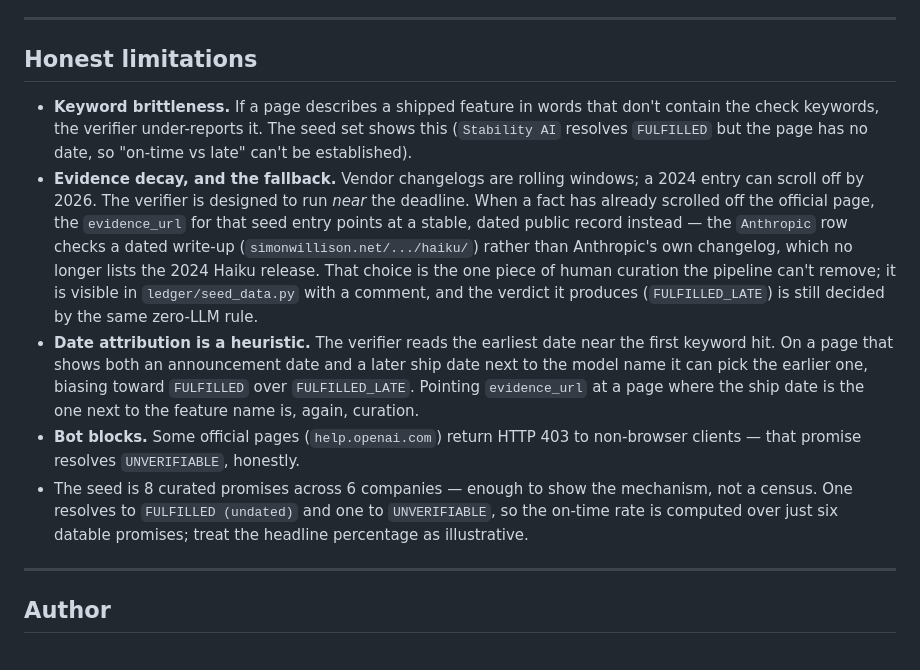
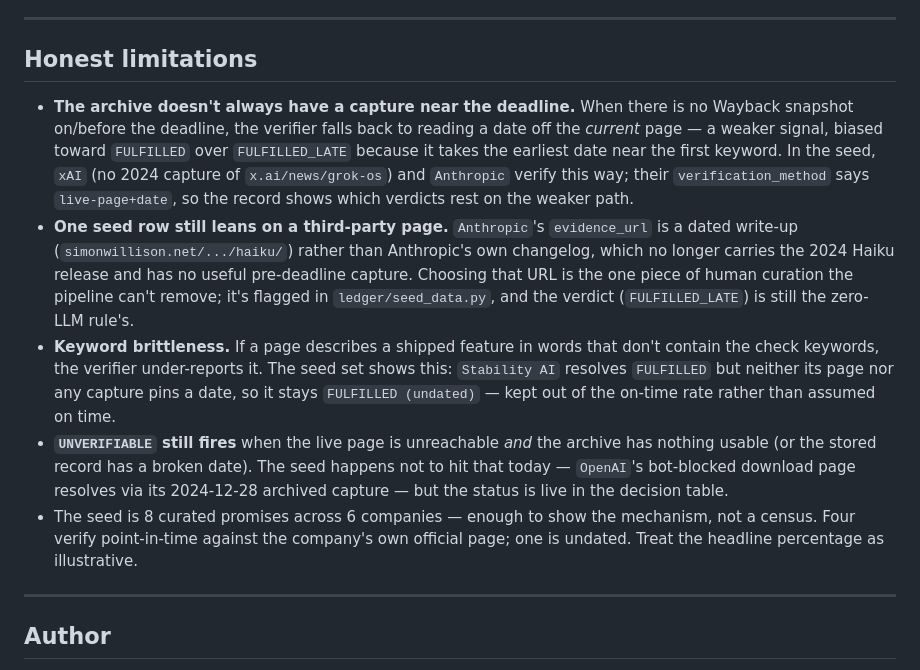
Before and after one commit to yobanrg6-coder/the-promise-ledger, a Markdown page: README.md, the part around the change printed below. Rendered like a GitHub page.

Commit message:
Docs: feature point-in-time verification; scorecard 71.4%
README (What it does / Architecture / limitations), ledger/README decision
table, and the architecture diagram now describe the two-probe Wayback
verifier and the provenance field. Honest-limitations reframed: the archive
gap and the one remaining third-party page are named; the "UNVERIFIABLE for
bot-blocked pages" line is gone because OpenAI now resolves from its
archived capture.

```diff
--- a/README.md
+++ b/README.md
@@ -159,32 +166,33 @@ directly, so the public demo is fully functional without it.
 
 ## Honest limitations
 
+- **The archive doesn't always have a capture near the deadline.** When there
+  is no Wayback snapshot on/before the deadline, the verifier falls back to
+  reading a date off the *current* page — a weaker signal, biased toward
+  `FULFILLED` over `FULFILLED_LATE` because it takes the earliest date near the
+  first keyword. In the seed, `xAI` (no 2024 capture of `x.ai/news/grok-os`)
+  and `Anthropic` verify this way; their `verification_method` says
+  `live-page+date`, so the record shows which verdicts rest on the weaker path.
+- **One seed row still leans on a third-party page.** `Anthropic`'s
+  `evidence_url` is a dated write-up (`simonwillison.net/.../haiku/`) rather
+  than Anthropic's own changelog, which no longer carries the 2024 Haiku
+  release and has no useful pre-deadline capture. Choosing that URL is the one
+  piece of human curation the pipeline can't remove; it's flagged in
+  `ledger/seed_data.py`, and the verdict (`FULFILLED_LATE`) is still the
+  zero-LLM rule's.
 - **Keyword brittleness.** If a page describes a shipped feature in words that
   don't contain the check keywords, the verifier under-reports it. The seed set
-  shows this (`Stability AI` resolves `FULFILLED` but the page has no date, so
-  "on-time vs late" can't be established).
-- **Evidence decay, and the fallback.** Vendor changelogs are rolling windows;
-  a 2024 entry can scroll off by 2026. The verifier is designed to run *near*
-  the deadline. When a fact has already scrolled off the official page, the
-  `evidence_url` for that seed entry points at a stable, dated public record
-  instead — the `Anthropic` row checks a dated write-up
-  (`simonwillison.net/.../haiku/`) rather than Anthropic's own changelog,
-  which no longer lists the 2024 Haiku release. That choice is the one piece
-  of human curation the pipeline can't remove; it is visible in
-  `ledger/seed_data.py` with a comment, and the verdict it produces
-  (`FULFILLED_LATE`) is still decided by the same zero-LLM rule.
-- **Date attribution is a heuristic.** The verifier reads the earliest date
-  near the first keyword hit. On a page that shows both an announcement date
-  and a later ship date next to the model name it can pick the earlier one,
-  biasing toward `FULFILLED` over `FULFILLED_LATE`. Pointing `evidence_url` at
-  a page where the ship date is the one next to the feature name is, again,
-  curation.
-- **Bot blocks.** Some official pages (`help.openai.com`) return HTTP 403 to
-  non-browser clients — that promise resolves `UNVERIFIABLE`, honestly.
+  shows this: `Stability AI` resolves `FULFILLED` but neither its page nor any
+  capture pins a date, so it stays `FULFILLED (undated)` — kept out of the
+  on-time rate rather than assumed on time.
+- **`UNVERIFIABLE` still fires** when the live page is unreachable *and* the
+  archive has nothing usable (or the stored record has a broken date). The
+  seed happens not to hit that today — `OpenAI`'s bot-blocked download page
+  resolves via its 2024-12-28 archived capture — but the status is live in the
+  decision table.
 - The seed is 8 curated promises across 6 companies — enough to show the
-  mechanism, not a census. One resolves to `FULFILLED (undated)` and one to
-  `UNVERIFIABLE`, so the on-time rate is computed over just six datable
-  promises; treat the headline percentage as illustrative.
+  mechanism, not a census. Four verify point-in-time against the company's own
+  official page; one is undated. Treat the headline percentage as illustrative.
 
 ---
 
```
Also changed, not shown: other parts of README.md (+17 -10 lines), docs/architecture.png, 1 other file.
